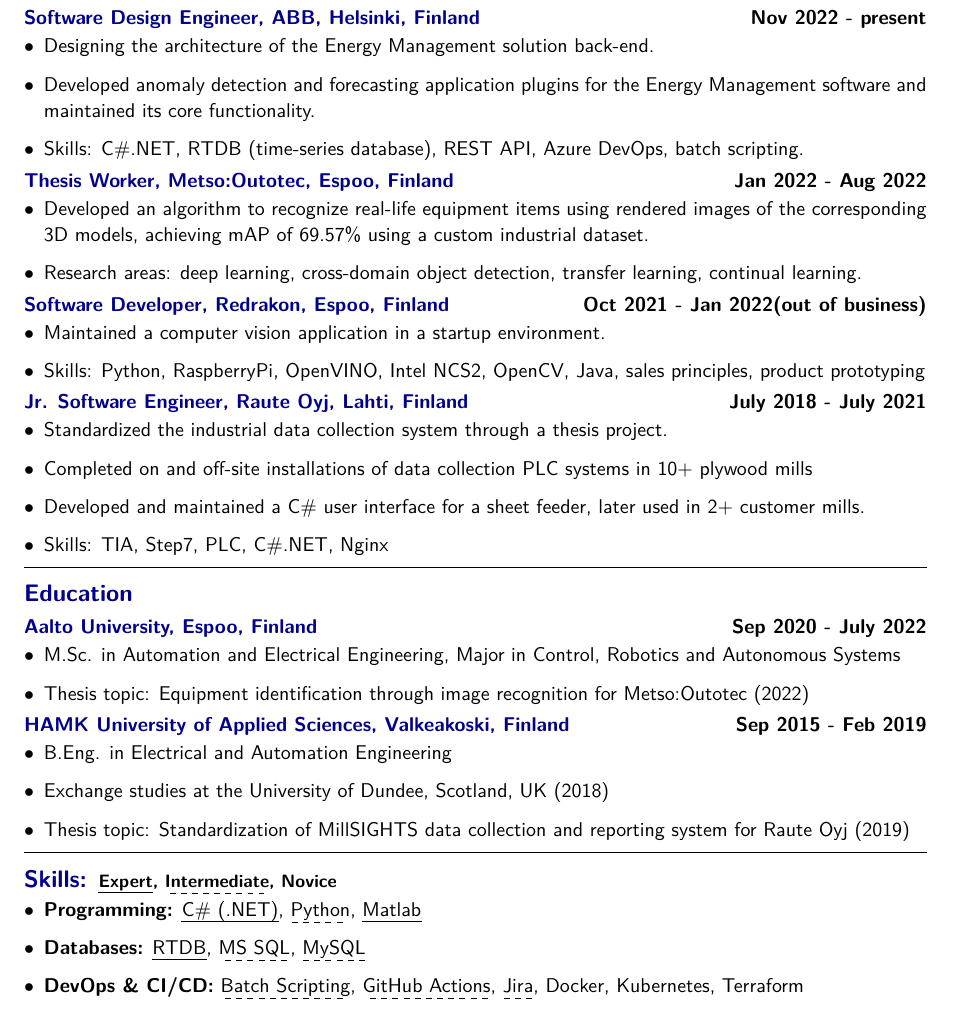
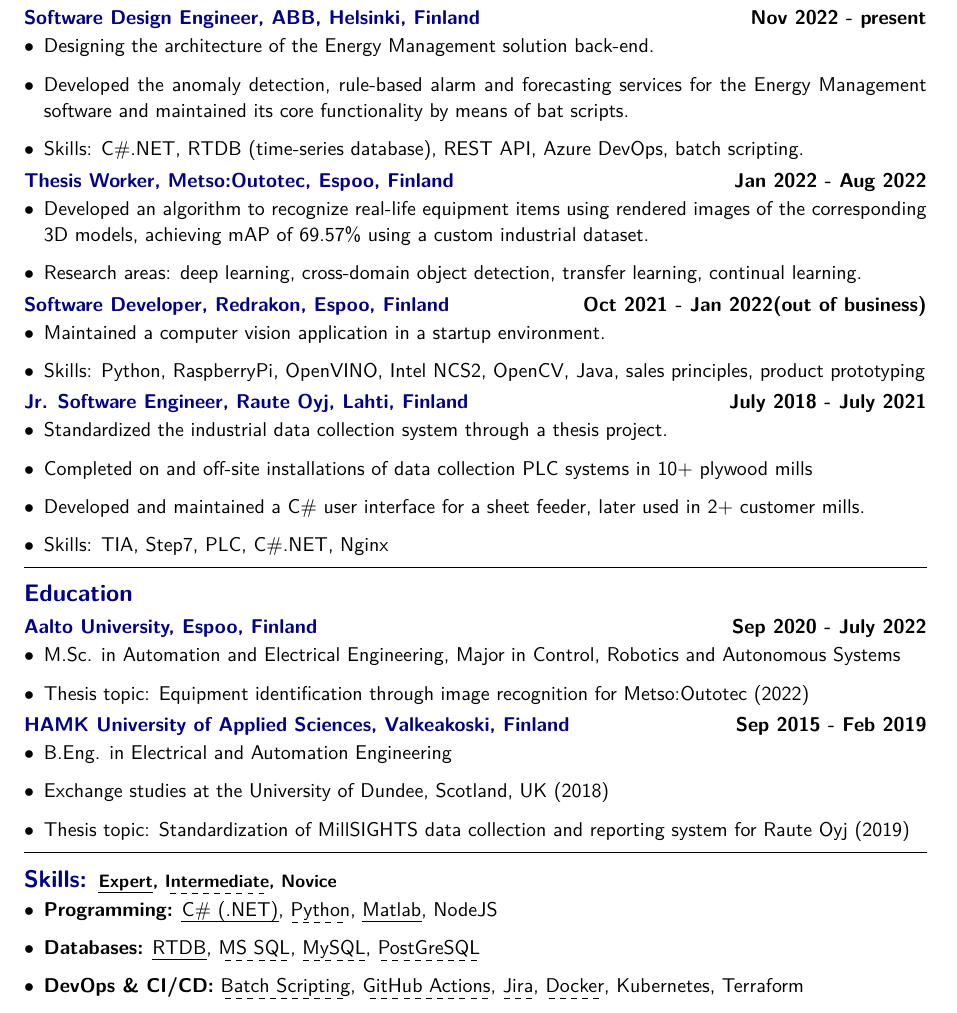
Before and after one commit to darkhan-s/myCV, a LaTeX document (main.tex): part of the page, cut so that both start at the same text. Compiled offline with pdfLaTeX.

Commit message:
Minor changes

```diff
--- a/main.tex
+++ b/main.tex
@@ -88,7 +88,7 @@
 \subsection*{Software Design Engineer, ABB, Helsinki, Finland \hfill \textcolor{black}{Nov 2022 - present}}
 \begin{itemize}
     \item Designing the architecture of the Energy Management solution back-end.
-    \item Developed anomaly detection and forecasting application plugins for the Energy Management software and maintained its core functionality.
+    \item Developed the anomaly detection, rule-based alarm and forecasting services for the Energy Management software and maintained its core functionality by means of bat scripts.
     \item Skills: C\#.NET, RTDB (time-series database), REST API, Azure DevOps, batch scripting.
 \end{itemize}
 
@@ -139,16 +139,18 @@
     \item \textbf{Programming:}
       \uline{C\# (.NET)},
       \dashuline{Python},
-      \uline{Matlab}
+      \uline{Matlab},
+      NodeJS
     \item \textbf{Databases:}
       \uline{RTDB},
       \dashuline{MS SQL},
-      \dashuline{MySQL}
+      \dashuline{MySQL},
+      \dashuline{PostGreSQL}
     \item \textbf{DevOps \& CI/CD:}
       \dashuline{Batch Scripting},
       \dashuline{GitHub Actions},
       \dashuline{Jira},
-      Docker,
+      \dashuline{Docker},
       Kubernetes,
       Terraform
     \item \textbf{Cloud Platforms:}
```
